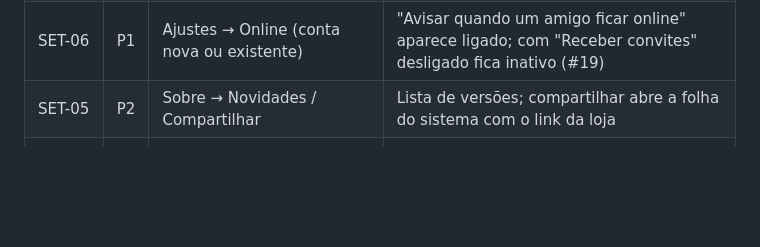
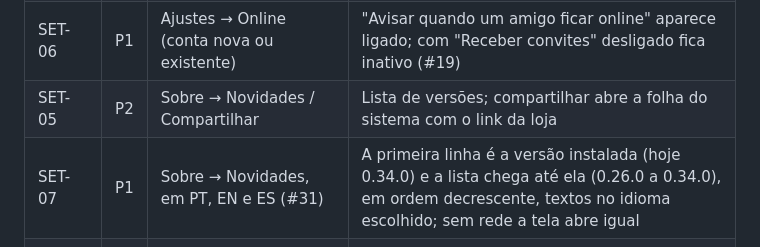
Before and after one commit to johncoelho/naval-battle, a Markdown page: docs/QA_TEST_PLAN.md, the part around the change. Drawn GitHub-style; blank space fills up the shorter version.

```diff
--- a/docs/QA_TEST_PLAN.md
+++ b/docs/QA_TEST_PLAN.md
@@ -293,6 +293,7 @@ Rodar `select public.push_check_run();` (SQL) e depois `select * from public.tes
 | SET-04 | P1 | Bloquear notificações no sistema | Ajustes mostra aviso com atalho para o sistema |
 | SET-06 | P1 | Ajustes → Online (conta nova ou existente) | "Avisar quando um amigo ficar online" aparece ligado; com "Receber convites" desligado fica inativo (#19) |
 | SET-05 | P2 | Sobre → Novidades / Compartilhar | Lista de versões; compartilhar abre a folha do sistema com o link da loja |
+| SET-07 | P1 | Sobre → Novidades, em PT, EN e ES (#31) | A primeira linha é a versão instalada (hoje 0.34.0) e a lista chega até ela (0.26.0 a 0.34.0), em ordem decrescente, textos no idioma escolhido; sem rede a tela abre igual |
 | PUSH-01 | P1 | Com o app fechado em B, A faz FR-02/FR-05 | Notificação do sistema aparece em B; tocar abre o jogo |
 | PUSH-02 | P2 | Tocar na notificação com o jogo minimizado (não fechado) | Volta para o jogo onde estava, sem passar pela abertura de novo |
 | ABL-01 | P1 | Tático: ativar Barragem dupla e acertar o 1º tiro | A barragem continua valendo: um erro depois ainda dá o tiro extra |
```
Also changed, not shown: HISTORY.md (+5 -0 lines).
